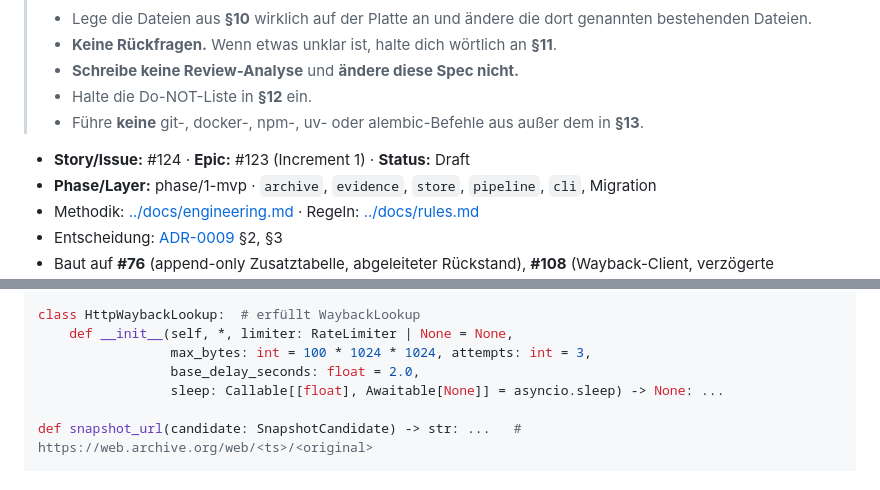
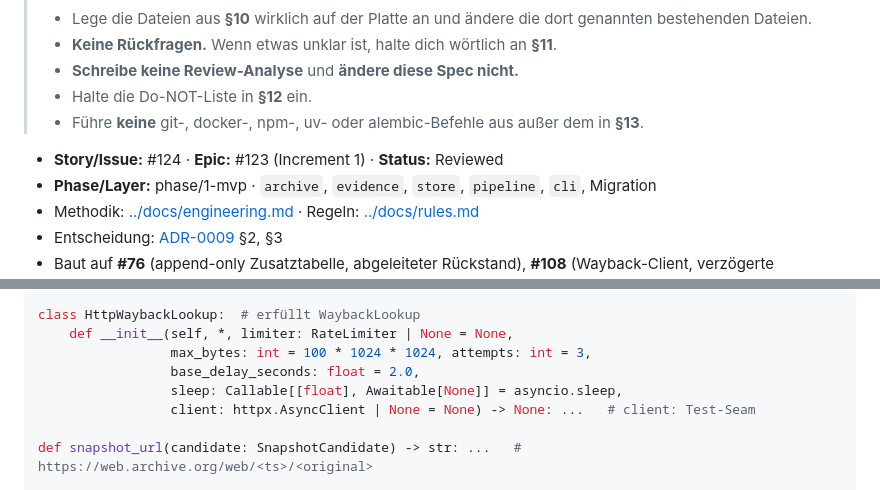
Before and after one commit to MKRWW/wortlaut, a Markdown page: specs/0124-attest.md, 2 parts joined by grey strips. GitHub-like rendering.

Commit message:
docs(#124): Spec reviewed — Test-Seam in der Signatur

```diff
--- a/specs/0124-attest.md
+++ b/specs/0124-attest.md
@@ -9,7 +9,7 @@
 > - Halte die Do-NOT-Liste in **§12** ein.
 > - Führe **keine** git-, docker-, npm-, uv- oder alembic-Befehle aus außer dem in **§13**.
 
-- **Story/Issue:** #124 · **Epic:** #123 (Increment 1) · **Status:** Draft
+- **Story/Issue:** #124 · **Epic:** #123 (Increment 1) · **Status:** Reviewed
 - **Phase/Layer:** phase/1-mvp · `archive`, `evidence`, `store`, `pipeline`, `cli`, Migration
 - Methodik: [../docs/engineering.md](../docs/engineering.md) · Regeln: [../docs/rules.md](../docs/rules.md)
 - Entscheidung: [ADR-0009](../docs/adr/0009-pflicht-anker-und-zitierfaehigkeit.md) §2, §3
@@ -112,7 +112,8 @@ class HttpWaybackLookup:  # erfüllt WaybackLookup
     def __init__(self, *, limiter: RateLimiter | None = None,
                  max_bytes: int = 100 * 1024 * 1024, attempts: int = 3,
                  base_delay_seconds: float = 2.0,
-                 sleep: Callable[[float], Awaitable[None]] = asyncio.sleep) -> None: ...
+                 sleep: Callable[[float], Awaitable[None]] = asyncio.sleep,
+                 client: httpx.AsyncClient | None = None) -> None: ...   # client: Test-Seam
 
 def snapshot_url(candidate: SnapshotCandidate) -> str: ...   # https://web.archive.org/web/<ts>/<original>
 
```
